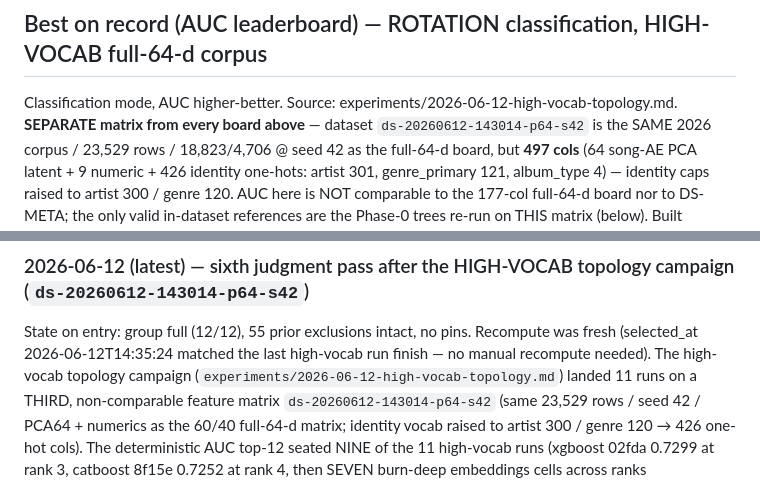
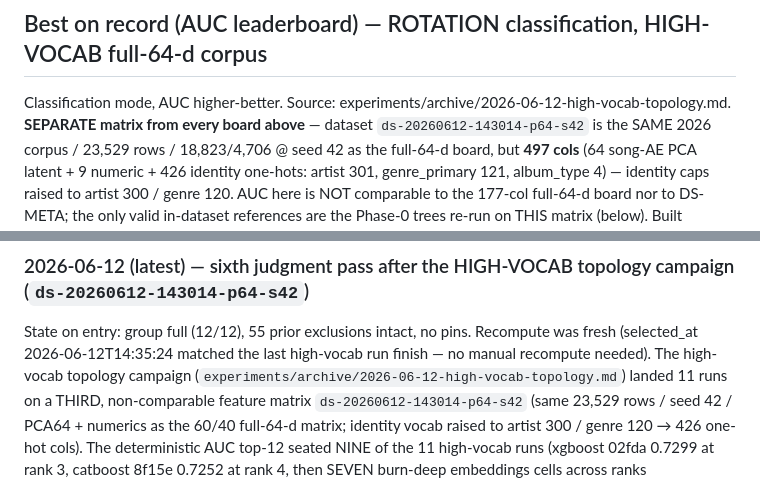
Before and after one commit to egonik-unlp/spotify-predict-engagement, a Markdown page: experiments/PROJECT-FACTS.md, 2 parts joined by grey strips. Rendered like a GitHub page.

```diff
--- a/experiments/PROJECT-FACTS.md
+++ b/experiments/PROJECT-FACTS.md
@@ -150,7 +150,7 @@ pyramid's calibration blowup (2.0–2.4 / 0.33), shrinking the dense-vs-trees ga
 ## Best on record (AUC leaderboard) — ROTATION classification, HIGH-VOCAB full-64-d corpus
 
 Classification mode, AUC higher-better. Source:
-experiments/2026-06-12-high-vocab-topology.md. **SEPARATE matrix from every board above** —
+experiments/archive/2026-06-12-high-vocab-topology.md. **SEPARATE matrix from every board above** —
 dataset `ds-20260612-143014-p64-s42` is the SAME 2026 corpus / 23,529 rows / 18,823/4,706
 @ seed 42 as the full-64-d board, but **497 cols** (64 song-AE PCA latent + 9 numeric +
 426 identity one-hots: artist 301, genre_primary 121, album_type 4) — identity caps raised
@@ -506,7 +506,7 @@ Additive log of judgment-pass overrides applied via `PUT /api/best-models`
 
 State on entry: group full (12/12), 55 prior exclusions intact, no pins. Recompute was
 fresh (selected_at 2026-06-12T14:35:24 matched the last high-vocab run finish — no manual
-recompute needed). The high-vocab topology campaign (`experiments/2026-06-12-high-vocab-topology.md`)
+recompute needed). The high-vocab topology campaign (`experiments/archive/2026-06-12-high-vocab-topology.md`)
 landed 11 runs on a THIRD, non-comparable feature matrix `ds-20260612-143014-p64-s42`
 (same 23,529 rows / seed 42 / PCA64 + numerics as the 60/40 full-64-d matrix; identity
 vocab raised to artist 300 / genre 120 → 426 one-hot cols). The deterministic AUC top-12
```
Also changed, not shown: other parts of experiments/PROJECT-FACTS.md (+1 -1 lines), experiments/archive/2026-06-12-INTERIM-pyramid-mlp-arch-scan.md (added, +32 -0 lines).
